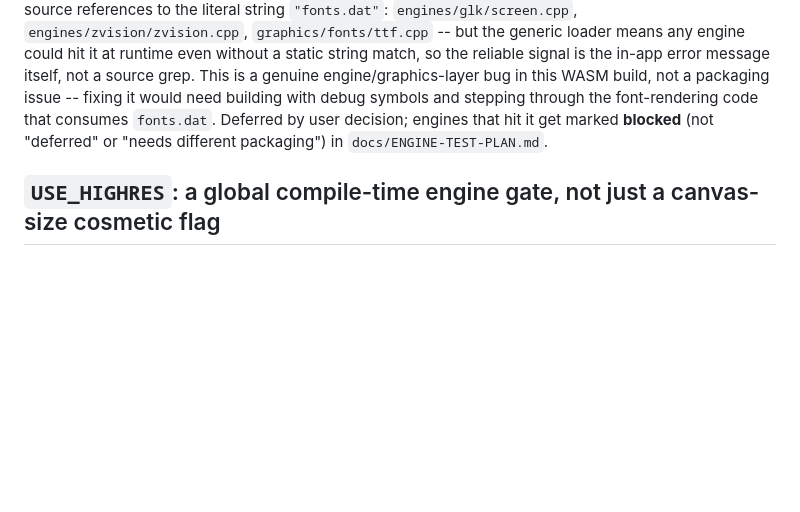
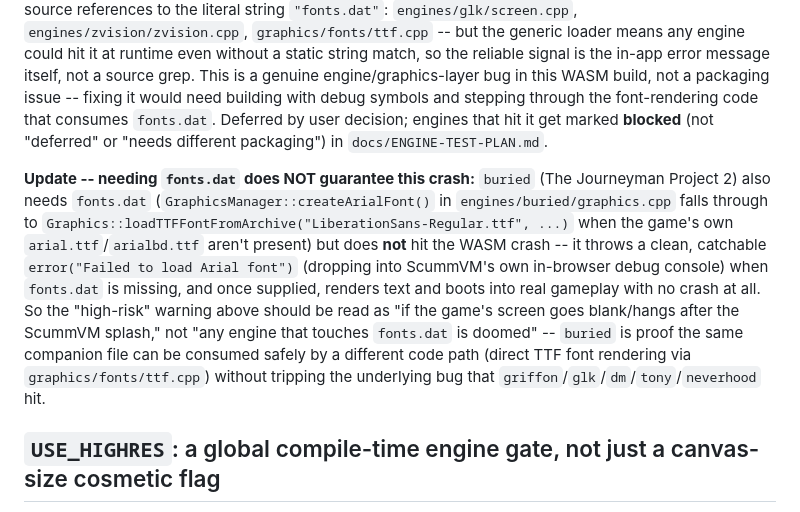
Before and after one commit to TRusselo/scummvm-wasm, a Markdown page: docs/GOTCHAS.md, the part around the change. GitHub-like rendering; blank space fills up the shorter version.

Commit message:
Confirm buried working via Buried in Time demo (46 of 102)
Needed fonts.dat companion file (missing initially caused an Arial-font
load crash on the Interactive Demo screen, distinct from the shared
griffon/glk/dm/tony/neverhood WASM crash -- this one throws a clean,
catchable error and recovers once fonts.dat is supplied).

```diff
--- a/docs/GOTCHAS.md
+++ b/docs/GOTCHAS.md
@@ -1116,6 +1116,22 @@ consumes `fonts.dat`. Deferred by user decision; engines that hit it get
 marked **blocked** (not "deferred" or "needs different packaging") in
 `docs/ENGINE-TEST-PLAN.md`.
 
+**Update -- needing `fonts.dat` does NOT guarantee this crash:** `buried`
+(The Journeyman Project 2) also needs `fonts.dat`
+(`GraphicsManager::createArialFont()` in `engines/buried/graphics.cpp`
+falls through to `Graphics::loadTTFFontFromArchive("LiberationSans-Regular.ttf",
+...)` when the game's own `arial.ttf`/`arialbd.ttf` aren't present) but
+does **not** hit the WASM crash -- it throws a clean, catchable
+`error("Failed to load Arial font")` (dropping into ScummVM's own
+in-browser debug console) when `fonts.dat` is missing, and once supplied,
+renders text and boots into real gameplay with no crash at all. So the
+"high-risk" warning above should be read as "if the game's screen goes
+blank/hangs after the ScummVM splash," not "any engine that touches
+`fonts.dat` is doomed" -- `buried` is proof the same companion file can be
+consumed safely by a different code path (direct TTF font rendering via
+`graphics/fonts/ttf.cpp`) without tripping the underlying bug that
+`griffon`/`glk`/`dm`/`tony`/`neverhood` hit.
+
 ## `USE_HIGHRES`: a global compile-time engine gate, not just a canvas-size cosmetic flag
 
 `USE_HIGHRES` (`backends/platform/libretro/Makefile.common`) is a
```
Also changed, not shown: docs/ENGINE-TEST-PLAN.md (+3 -3 lines).
